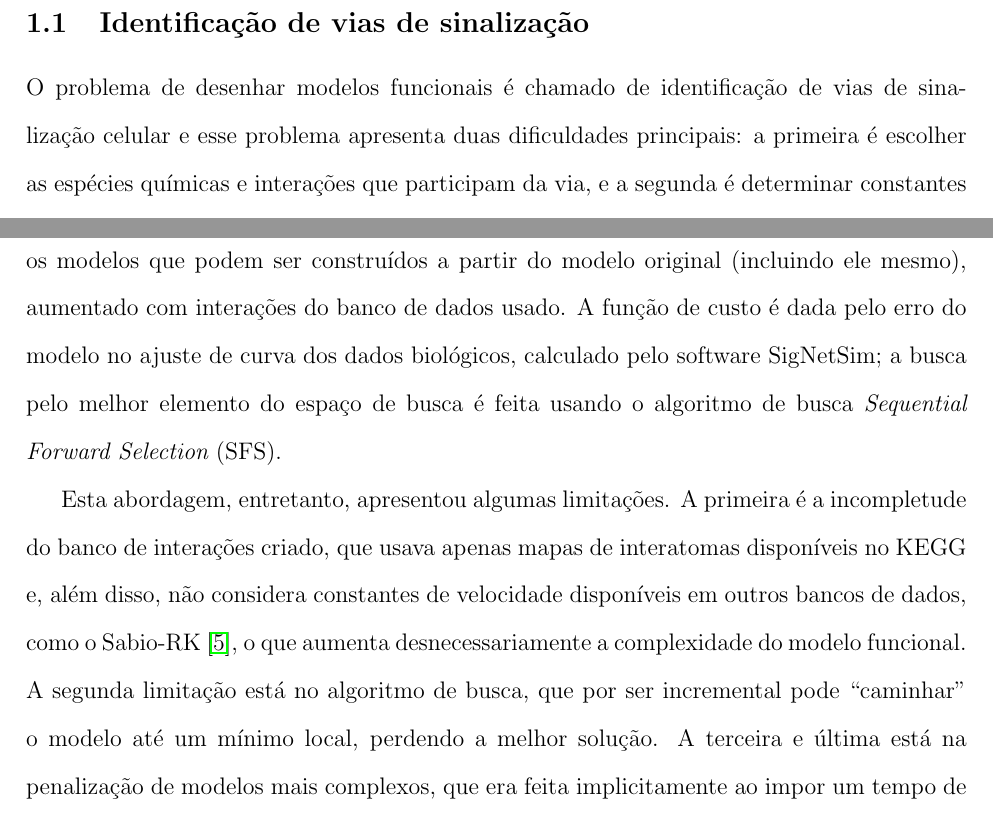
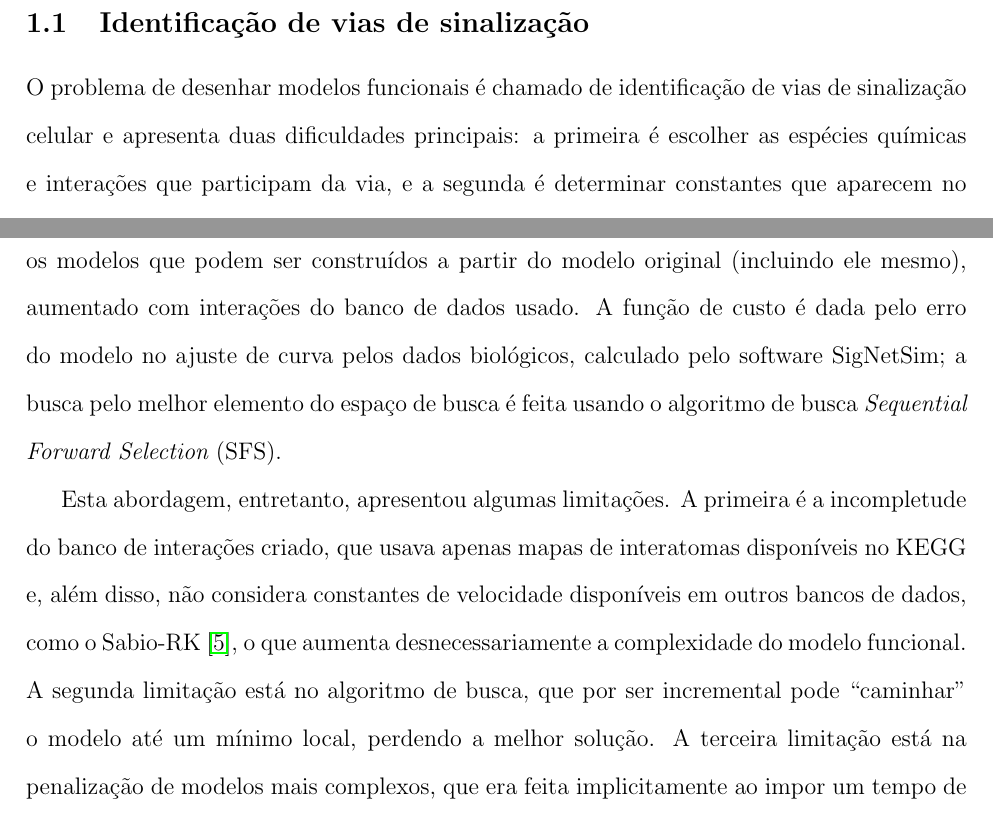
Before and after one commit to gustavoem/proposta_mestrado, a LaTeX paper (projeto/proposta-MSc-gestrela.tex): two parts of pages 4 and 7 of 12, joined at a grey line, cut so that both start at the same text. Compiled offline with pdfLaTeX.

Commit message:
Introdução revisada

```diff
--- a/projeto/proposta-MSc-gestrela.tex
+++ b/projeto/proposta-MSc-gestrela.tex
@@ -111,11 +111,11 @@ de tempo.
 
 \subsection{Identificação de vias de sinalização}
 O problema de desenhar modelos funcionais é chamado de identificação de
-vias de sinalização celular e esse problema apresenta duas dificuldades
-principais: a primeira é escolher as espécies químicas e interações que
-participam da via, e a segunda é determinar constantes que aparecem no
-sistema de equações diferenciais das concentrações de espécies químicas.
-Para a primeira dificuldade, podemos usar como base recortes de mapas de
+vias de sinalização celular e apresenta duas dificuldades principais: a
+primeira é escolher as espécies químicas e interações que participam da
+via, e a segunda é determinar constantes que aparecem no sistema de
+equações diferenciais das concentrações de espécies químicas. Para a
+primeira dificuldade, podemos usar como base recortes de mapas de
 interatomas disponíveis em bancos de dados como o Kyoto Encyclopedia of
 Genes and Genomes (KEGG) ~\cite{Kanehisa2000kegg}. Já para a segunda
 dificuldade, podemos usar constantes disponíveis na literatura ou
@@ -184,31 +184,33 @@ dados de interatomas}
 Com intuito de sistematizar a modificação de um modelo funcional, foi
 desenvolvido em uma tese de mestrado uma abordagem de identificação de
 vias de sinalização celular que aumenta recortes de mapas de interatomas
-com o objetivo de que o modelo represente corretamente os dados biológicos
-~\cite{Wu2015metodo}. Esta abordagem modifica os modelos funcionais de
-forma incremental, adicionando interações de um banco de dados, que foi
-construído com a união de várias interações de diferentes mapas de
-interatomas do KEGG.
+com o objetivo de que o modelo represente corretamente os dados
+biológicos ~\cite{Wu2015metodo}. Esta abordagem modifica os modelos
+funcionais de forma incremental, adicionando interações de um banco de
+dados, que foi construído com a união de várias interações de diferentes
+mapas de interatomas do KEGG.
 
 Mais formalmente, esta abordagem trata o problema de identificação de
 vias de sinalização como um problema de otimização, em que o espaço de
 busca é constituído por todos os modelos que podem ser construídos a
 partir do modelo original (incluindo ele mesmo), aumentado com
 interações do banco de dados usado. A função de custo é dada pelo erro
-do modelo no ajuste de curva dos dados biológicos, calculado pelo
+do modelo no ajuste de curva pelos dados biológicos, calculado pelo
 software SigNetSim; a busca pelo melhor elemento do espaço de busca é
 feita usando o algoritmo de busca {\it Sequential Forward Selection}
 (SFS).
 
 % TODO: descobrir outros bancos de mapas interatomas
 
-Esta abordagem, entretanto, apresentou algumas limitações. A primeira é
-a incompletude do banco de interações criado, que usava apenas mapas de
-interatomas disponíveis no KEGG e, além disso, não considera constantes
-de velocidade disponíveis em outros bancos de dados, como o
-Sabio-RK~\cite{doi:10.1093/nar/gkr1046},
-o que aumenta desnecessariamente a complexidade do modelo
-funcional. A segunda limitação está no algoritmo de busca, que por ser
-incremental pode ``caminhar'' o modelo até um mínimo local, perdendo a
-melhor solução. A terceira e última está na penalização de modelos mais
-complexos, que era feita implicitamente ao impor um tempo de limite
+Esta abordagem, entretanto, apresentou algumas limitações. A
+primeira é a incompletude do banco de interações criado, que usava
+apenas mapas de interatomas disponíveis no KEGG e, além disso, não
+considera constantes de velocidade disponíveis em outros bancos de
+dados, como o Sabio-RK~\cite{doi:10.1093/nar/gkr1046}, o que aumenta
+desnecessariamente a complexidade do modelo funcional. A segunda
+limitação está no algoritmo de busca, que por ser incremental pode
+``caminhar'' o modelo até um mínimo local, perdendo a melhor solução. A
+terceira limitação está na penalização de modelos mais complexos, que
+era feita implicitamente ao impor um tempo de limite no ajuste de curva
+do modelo, ignorando a velocidade de convergência do algoritmo para o
+modelo em questão, resultando em uma penalização aleatória.
```
Also changed, not shown: projeto/proposta-MSc-gestrela.pdf, projeto/proposta-MSc-gestrela.tex (7 more changed lines).
